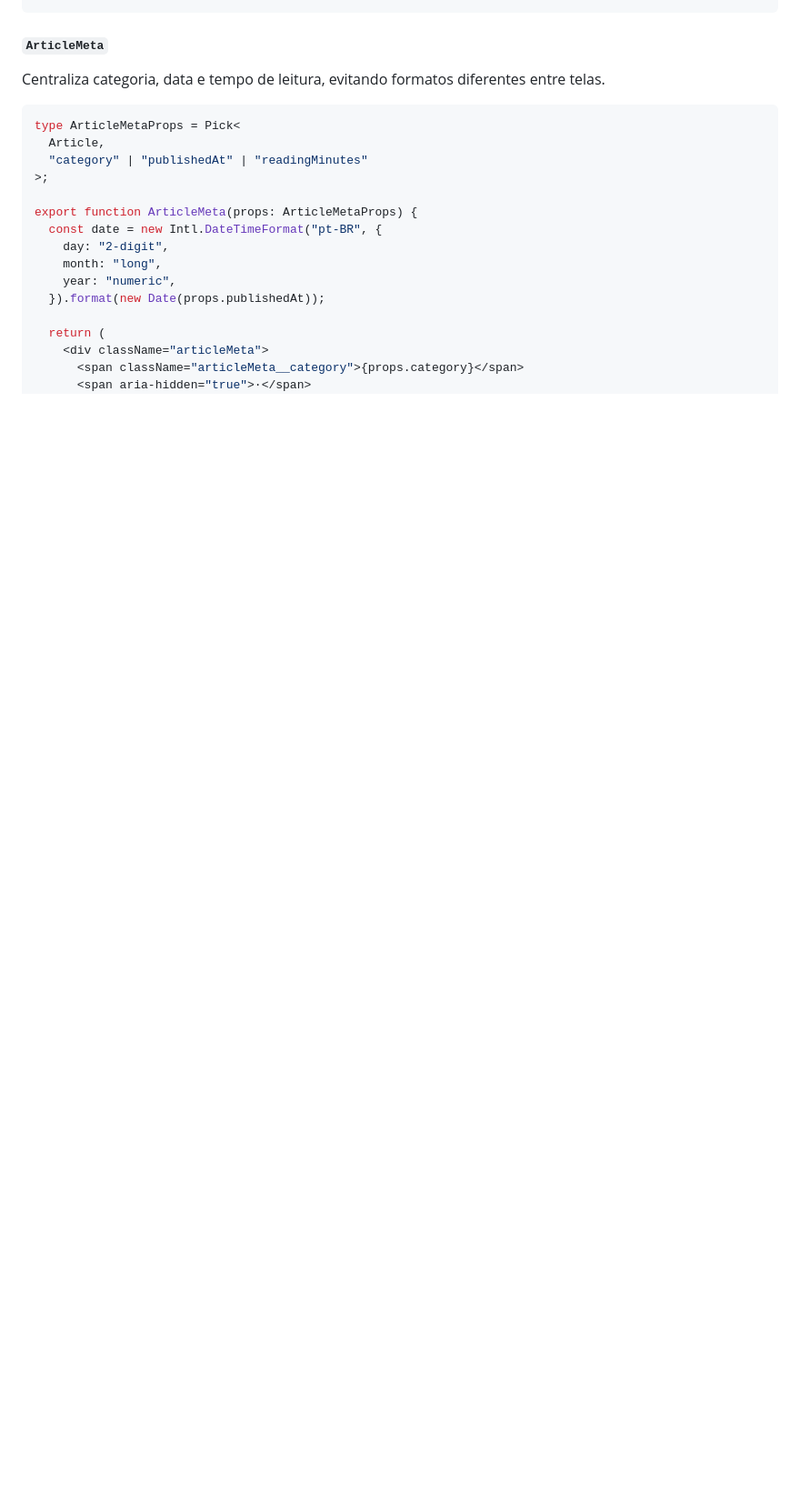
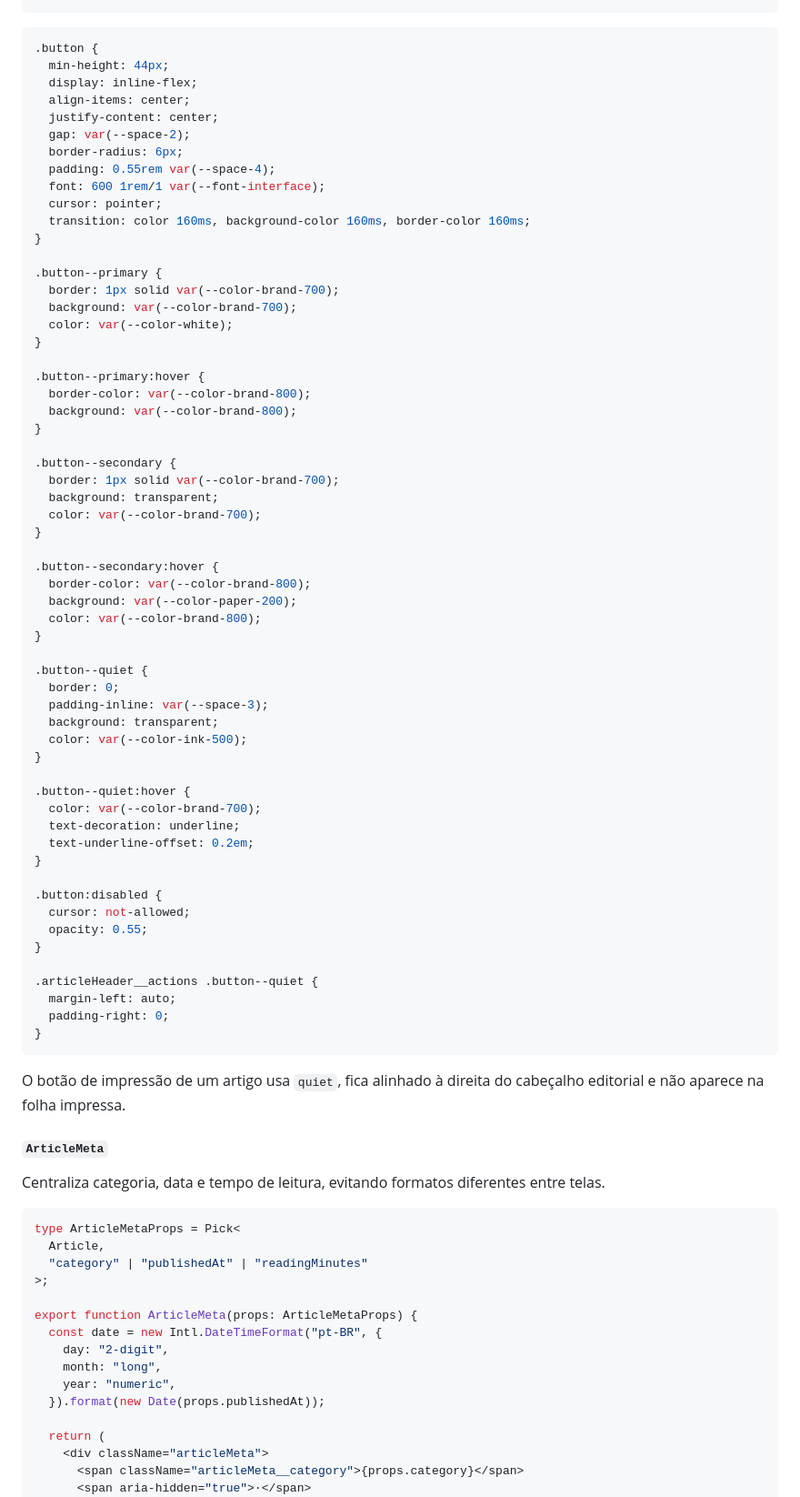
Before and after one commit to sillas/gotas_cultas_blog, a Markdown page: docs/design/Playbook-Design-Gotas-Cultas-React.md, the part around one of its changes. Shown at 91% size. Drawn GitHub-style; blank space fills up the shorter version.

Commit message:
feat: add button component with usage guidelines and styles

````diff
--- a/docs/design/Playbook-Design-Gotas-Cultas-React.md
+++ b/docs/design/Playbook-Design-Gotas-Cultas-React.md
@@ -442,3 +483,66 @@ export function Container({
+```css
+.button {
+  min-height: 44px;
+  display: inline-flex;
+  align-items: center;
+  justify-content: center;
+  gap: var(--space-2);
+  border-radius: 6px;
+  padding: 0.55rem var(--space-4);
+  font: 600 1rem/1 var(--font-interface);
+  cursor: pointer;
+  transition: color 160ms, background-color 160ms, border-color 160ms;
+}
+
+.button--primary {
+  border: 1px solid var(--color-brand-700);
+  background: var(--color-brand-700);
+  color: var(--color-white);
+}
+
+.button--primary:hover {
+  border-color: var(--color-brand-800);
+  background: var(--color-brand-800);
+}
+
+.button--secondary {
+  border: 1px solid var(--color-brand-700);
+  background: transparent;
+  color: var(--color-brand-700);
+}
+
+.button--secondary:hover {
+  border-color: var(--color-brand-800);
+  background: var(--color-paper-200);
+  color: var(--color-brand-800);
+}
+
+.button--quiet {
+  border: 0;
+  padding-inline: var(--space-3);
+  background: transparent;
+  color: var(--color-ink-500);
+}
+
+.button--quiet:hover {
+  color: var(--color-brand-700);
+  text-decoration: underline;
+  text-underline-offset: 0.2em;
+}
+
+.button:disabled {
+  cursor: not-allowed;
+  opacity: 0.55;
+}
+
+.articleHeader__actions .button--quiet {
+  margin-left: auto;
+  padding-right: 0;
+}
+```
+
+O botão de impressão de um artigo usa `quiet`, fica alinhado à direita do cabeçalho editorial e não aparece na folha impressa.
+
 #### `ArticleMeta`
 
 Centraliza categoria, data e tempo de leitura, evitando formatos diferentes entre telas.
````
Also changed, not shown: other parts of docs/design/Playbook-Design-Gotas-Cultas-React.md (+41 -0 lines).
